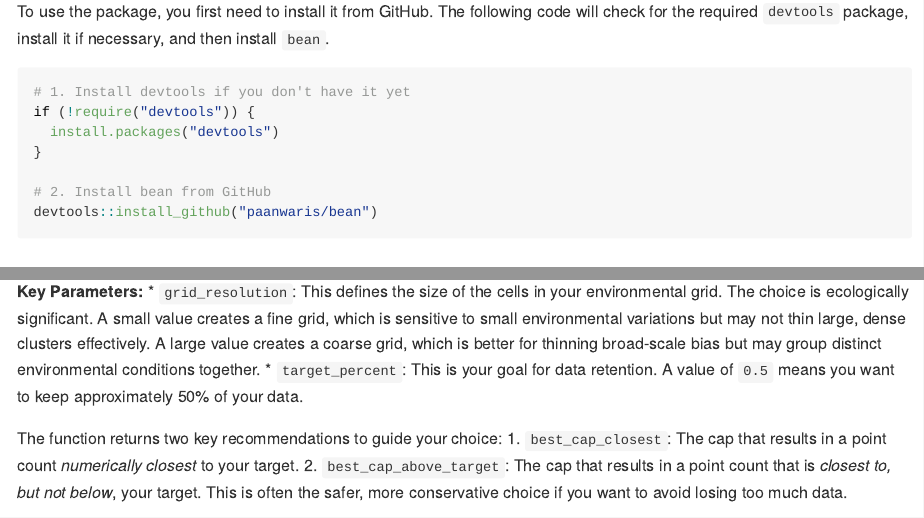
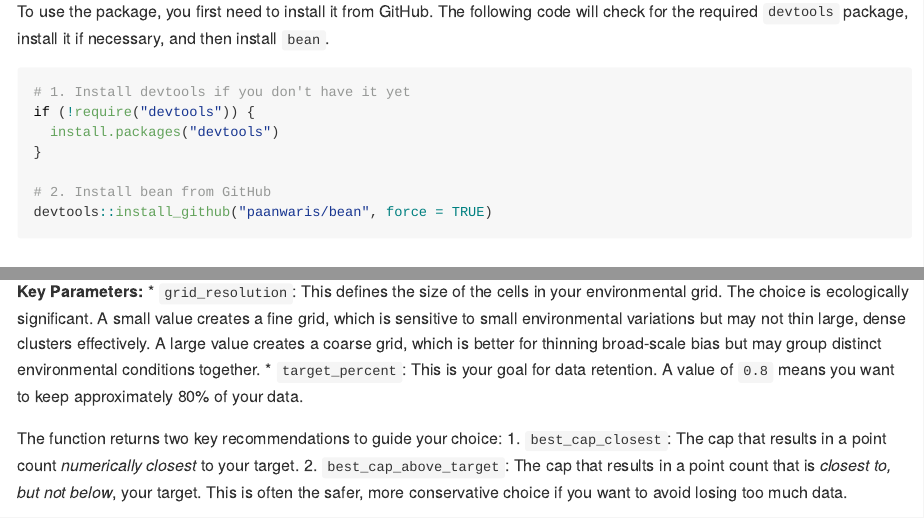
Before and after one commit to paanwaris/bean, an R Markdown document (README.Rmd): the page in a window 1100 px wide, from 630 px down, and a second part further down, joined at a grey line. The pictures show the output file README.html that the author committed with the source, opened offline; long lines of code are wrapped.

Commit message:
add update

````diff
--- a/README.Rmd
+++ b/README.Rmd
@@ -43,7 +43,7 @@ if (!require("devtools")) {
 }
 
 # 2. Install bean from GitHub
-devtools::install_github("paanwaris/bean")
+devtools::install_github("paanwaris/bean", force = TRUE)
 ```
 
 ## Package Loading
@@ -127,7 +127,7 @@ This is the most important step for ensuring a defensible thinning strategy. Ins
 
 **Key Parameters:**
 * `grid_resolution`: This defines the size of the cells in your environmental grid. The choice is ecologically significant. A small value creates a fine grid, which is sensitive to small environmental variations but may not thin large, dense clusters effectively. A large value creates a coarse grid, which is better for thinning broad-scale bias but may group distinct environmental conditions together.
-* `target_percent`: This is your goal for data retention. A value of `0.5` means you want to keep approximately 50% of your data.
+* `target_percent`: This is your goal for data retention. A value of `0.8` means you want to keep approximately 80% of your data.
 
 The function returns two key recommendations to guide your choice:
 1.  `best_cap_closest`: The cap that results in a point count *numerically closest* to your target.
````
Also changed, not shown: R/fit_ellipsoid.R (+1 -1 lines), README.html, README.md, 3 other files.
